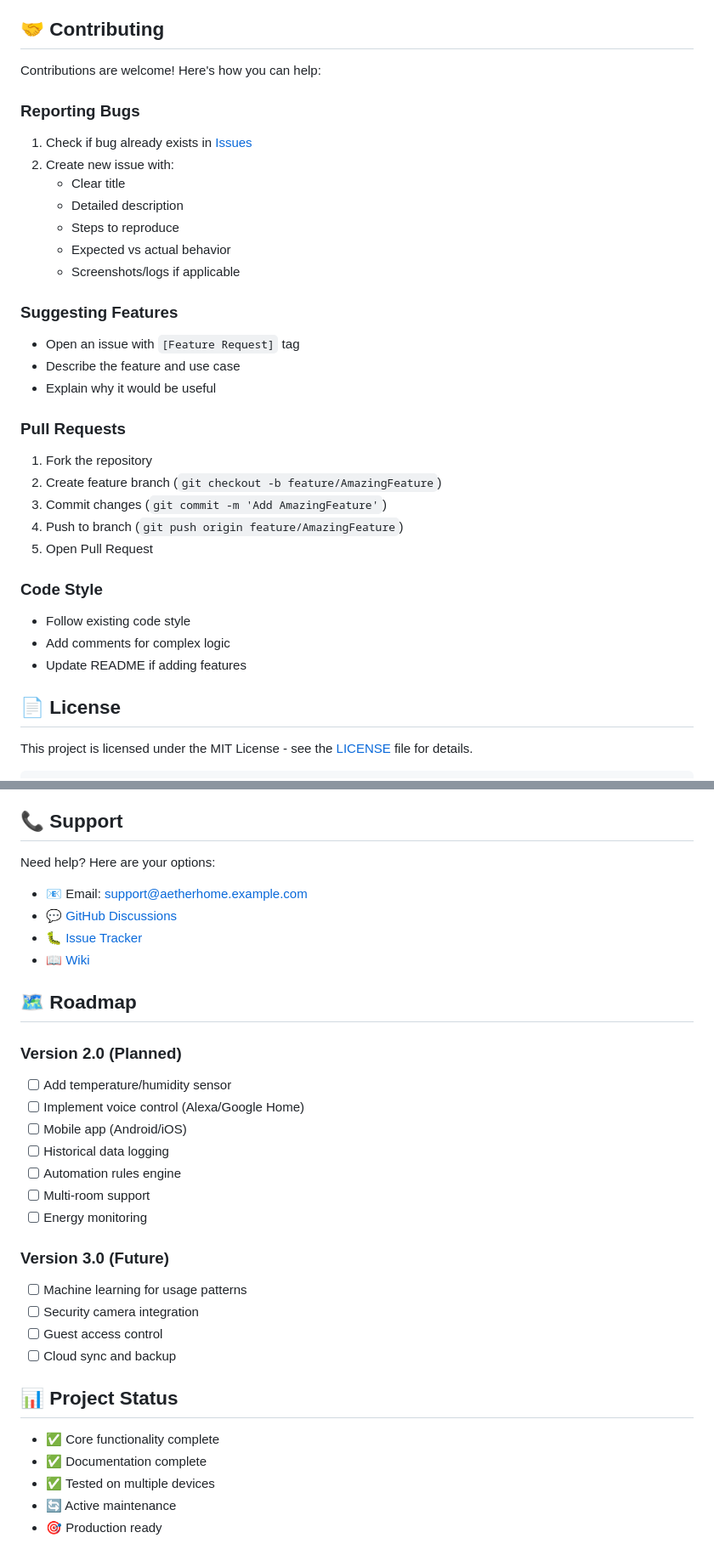
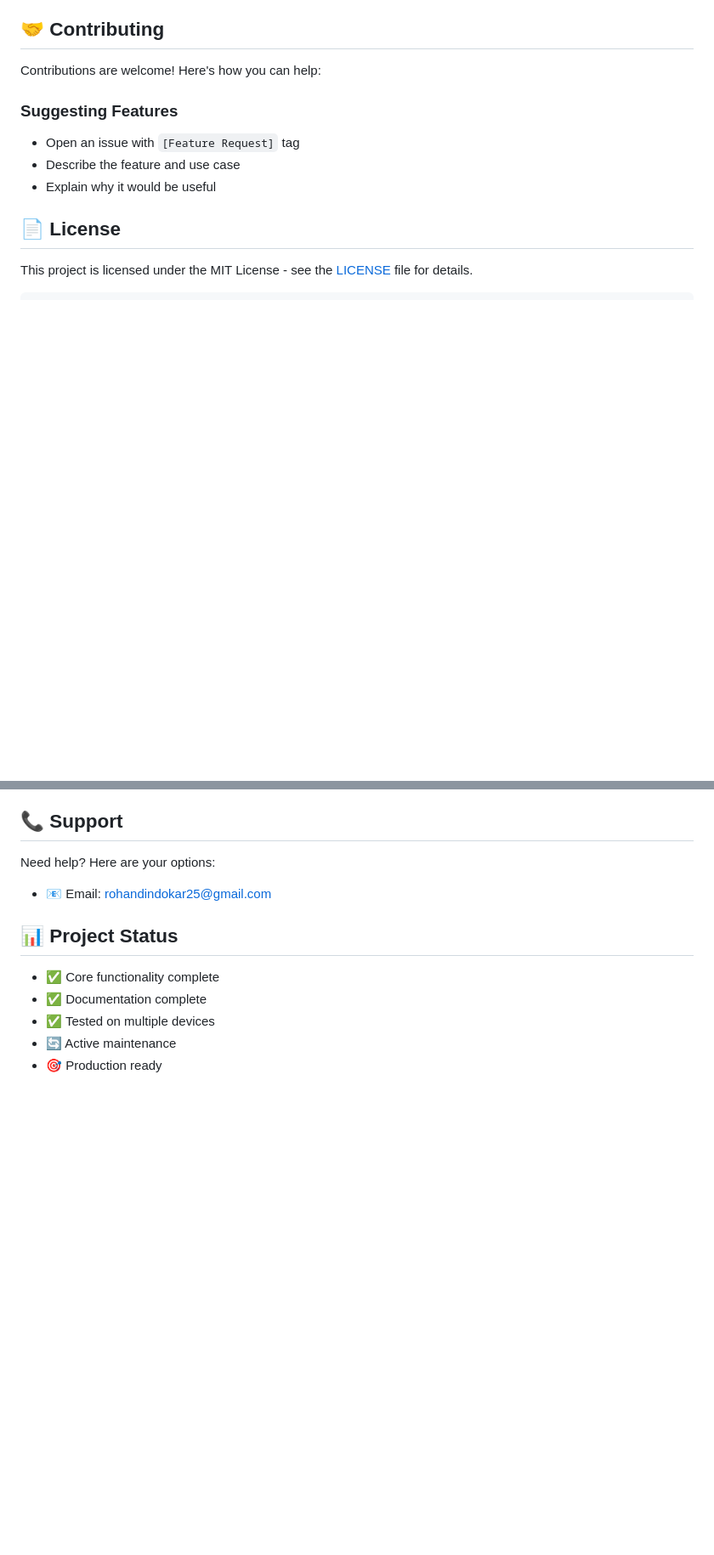
Before and after one commit to rohandindokar/home_automation_using_mqtt, a Markdown page: README.md, 2 parts joined by grey strips. Shown: that part at 85% size. Rendered like a GitHub page; blank space fills up the shorter version.

Commit message:
Revise contributing section and support contact
Updated contact email and modified contributing guidelines.

```diff
--- a/README.md
+++ b/README.md
@@ -499,31 +499,12 @@ Payload: {
 
 Contributions are welcome! Here's how you can help:
 
-### Reporting Bugs
-1. Check if bug already exists in [Issues](https://github.com/yourusername/aetherhome/issues)
-2. Create new issue with:
-   - Clear title
-   - Detailed description
-   - Steps to reproduce
-   - Expected vs actual behavior
-   - Screenshots/logs if applicable
 
 ### Suggesting Features
 - Open an issue with `[Feature Request]` tag
 - Describe the feature and use case
 - Explain why it would be useful
 
-### Pull Requests
-1. Fork the repository
-2. Create feature branch (`git checkout -b feature/AmazingFeature`)
-3. Commit changes (`git commit -m 'Add AmazingFeature'`)
-4. Push to branch (`git push origin feature/AmazingFeature`)
-5. Open Pull Request
-
-### Code Style
-- Follow existing code style
-- Add comments for complex logic
-- Update README if adding features
 
 ## 📄 License
 
@@ -575,27 +556,7 @@ SOFTWARE.
 
 Need help? Here are your options:
 
-- 📧 Email: support@aetherhome.example.com
-- 💬 [GitHub Discussions](https://github.com/yourusername/aetherhome/discussions)
-- 🐛 [Issue Tracker](https://github.com/yourusername/aetherhome/issues)
-- 📖 [Wiki](https://github.com/yourusername/aetherhome/wiki)
-
-## 🗺️ Roadmap
-
-### Version 2.0 (Planned)
-- [ ] Add temperature/humidity sensor
-- [ ] Implement voice control (Alexa/Google Home)
-- [ ] Mobile app (Android/iOS)
-- [ ] Historical data logging
-- [ ] Automation rules engine
-- [ ] Multi-room support
-- [ ] Energy monitoring
-
-### Version 3.0 (Future)
-- [ ] Machine learning for usage patterns
-- [ ] Security camera integration
-- [ ] Guest access control
-- [ ] Cloud sync and backup
+- 📧 Email: rohandindokar25@gmail.com
 
 ## 📊 Project Status
 
```
Also changed, not shown: other parts of README.md (+1 -1 lines).
